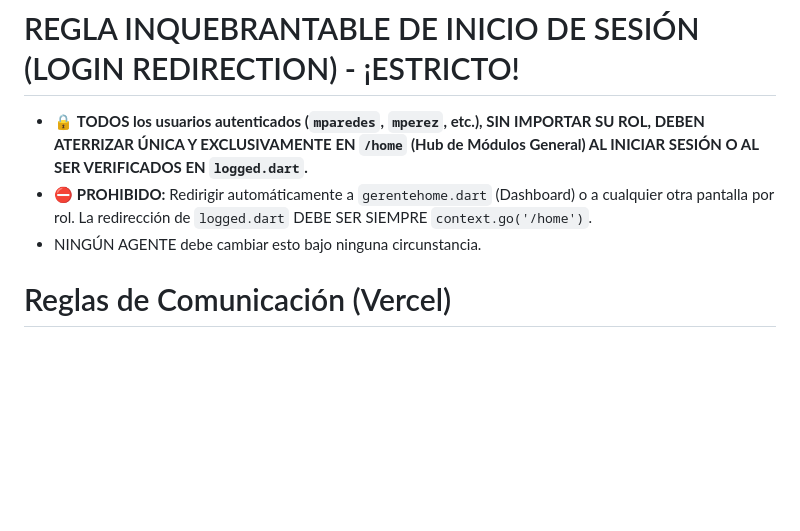
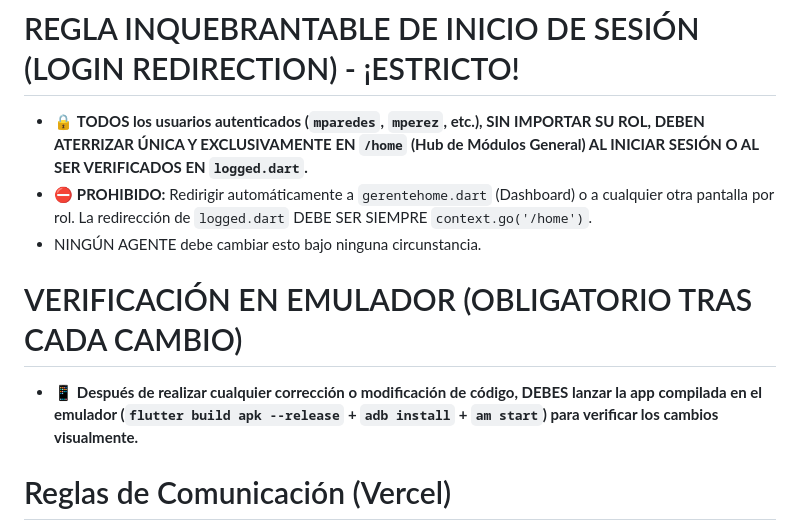
Before and after one commit to HasselGit/Geologistica_PWA, a Markdown page: .agents/AGENTS.md, the part around the change. GitHub-like rendering; blank space fills up the shorter version.

Commit message:
docs(agents): registrar regla obligatoria de verificacion automatica en emulador tras cada cambio

```diff
--- a/.agents/AGENTS.md
+++ b/.agents/AGENTS.md
@@ -8,6 +8,9 @@
 - 🔒 **TODOS los usuarios autenticados (`mparedes`, `mperez`, etc.), SIN IMPORTAR SU ROL, DEBEN ATERRIZAR ÚNICA Y EXCLUSIVAMENTE EN `/home` (Hub de Módulos General) AL INICIAR SESIÓN O AL SER VERIFICADOS EN `logged.dart`.**
 - ⛔ **PROHIBIDO:** Redirigir automáticamente a `gerentehome.dart` (Dashboard) o a cualquier otra pantalla por rol. La redirección de `logged.dart` DEBE SER SIEMPRE `context.go('/home')`.
 - NINGÚN AGENTE debe cambiar esto bajo ninguna circunstancia.
+
+# VERIFICACIÓN EN EMULADOR (OBLIGATORIO TRAS CADA CAMBIO)
+- 📱 **Después de realizar cualquier corrección o modificación de código, DEBES lanzar la app compilada en el emulador (`flutter build apk --release` + `adb install` + `am start`) para verificar los cambios visualmente.**
 
 # Reglas de Comunicación (Vercel)
 - NUNCA imprimas ni muestres al usuario la URL autogenerada de Vercel (e.g. https://geologistica-jrj...vercel.app).
```
